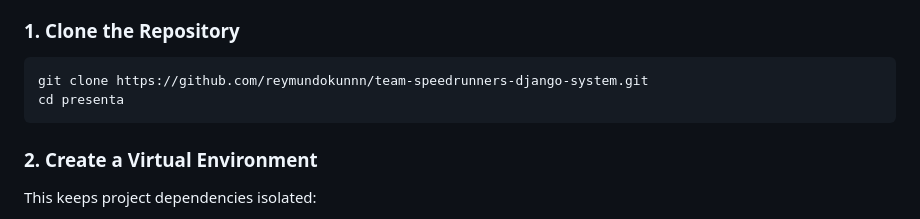
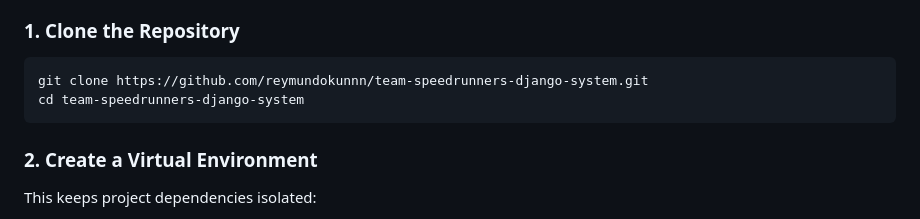
Before and after one commit to reymundokunnn/team-speedrunners-django-system, a Markdown page: README.md, the part around the change. Drawn GitHub-style.

````diff
--- a/README.md
+++ b/README.md
@@ -21,7 +21,7 @@ Follow these steps to get the project running locally:
 
 ```bash
 git clone https://github.com/reymundokunnn/team-speedrunners-django-system.git
-cd presenta
+cd team-speedrunners-django-system
 ```
 
 ### 2. Create a Virtual Environment
````
